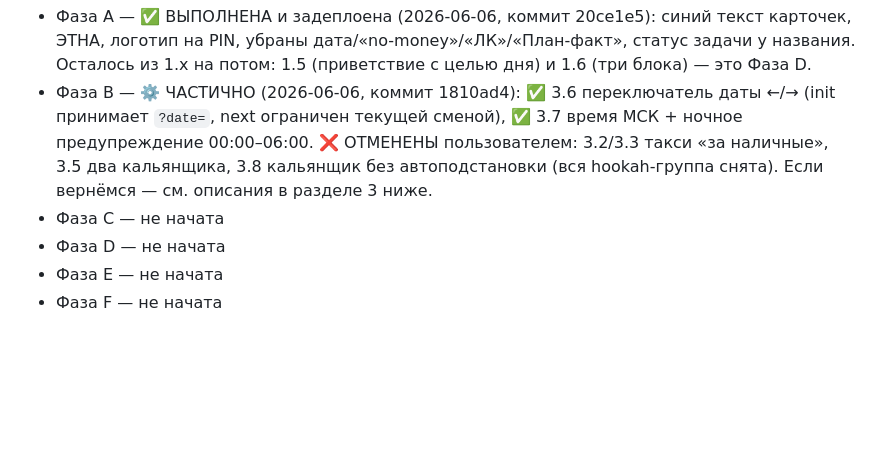
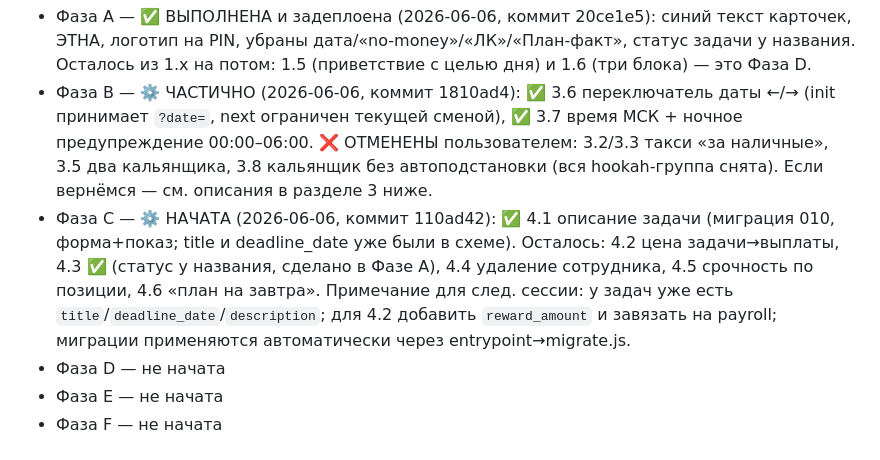
Before and after one commit to Etna-35/grafik, a Markdown page: docs/codex-brief-iteration-2.md, the part around the change. Drawn GitHub-style; blank space fills up the shorter version.

Commit message:
docs: Phase C started (task description done)
Co-Authored-By: Claude Opus 4.8 <noreply@anthropic.com>

```diff
--- a/docs/codex-brief-iteration-2.md
+++ b/docs/codex-brief-iteration-2.md
@@ -224,7 +224,11 @@ Text), боевой адрес `https://lk.no-money-no-honey.ru/`, деплой
   `?date=`, next ограничен текущей сменой), ✅ 3.7 время МСК + ночное предупреждение 00:00–06:00.
   ❌ ОТМЕНЕНЫ пользователем: 3.2/3.3 такси «за наличные», 3.5 два кальянщика, 3.8 кальянщик без
   автоподстановки (вся hookah-группа снята). Если вернёмся — см. описания в разделе 3 ниже.
-- Фаза C — не начата
+- Фаза C — ⚙️ НАЧАТА (2026-06-06, коммит 110ad42): ✅ 4.1 описание задачи (миграция 010, форма+показ;
+  title и deadline_date уже были в схеме). Осталось: 4.2 цена задачи→выплаты, 4.3 ✅ (статус у названия,
+  сделано в Фазе A), 4.4 удаление сотрудника, 4.5 срочность по позиции, 4.6 «план на завтра».
+  Примечание для след. сессии: у задач уже есть `title`/`deadline_date`/`description`; для 4.2 добавить
+  `reward_amount` и завязать на payroll; миграции применяются автоматически через entrypoint→migrate.js.
 - Фаза D — не начата
 - Фаза E — не начата
 - Фаза F — не начата
```
